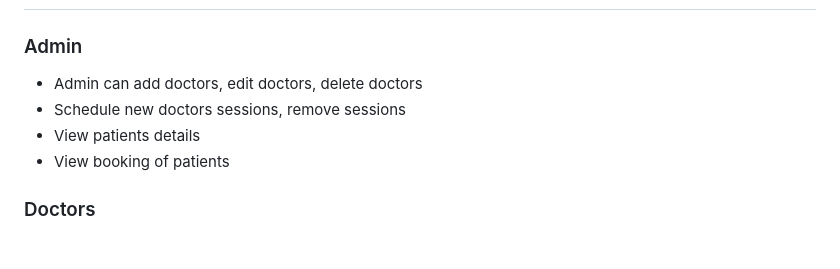
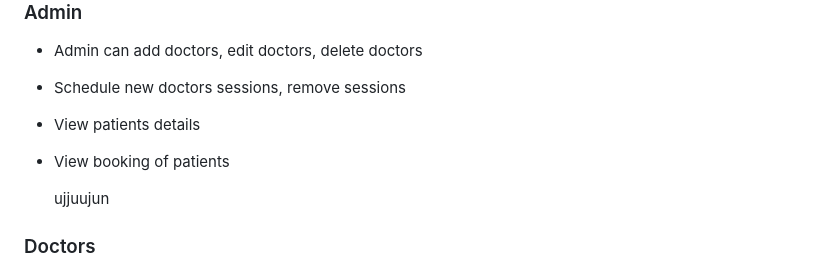
Before and after one commit to iamimaginist/medi-add-test-from-git-gui, a Markdown page: README.md, the part around the change. GitHub-like rendering; blank space fills up the shorter version.

Commit message:
hahhhaa from vs code sync changes

```diff
--- a/README.md
+++ b/README.md
@@ -16,6 +16,7 @@
 - View patients details
 - View booking of patients
 
+    ujjuujun
 
 
 
```
